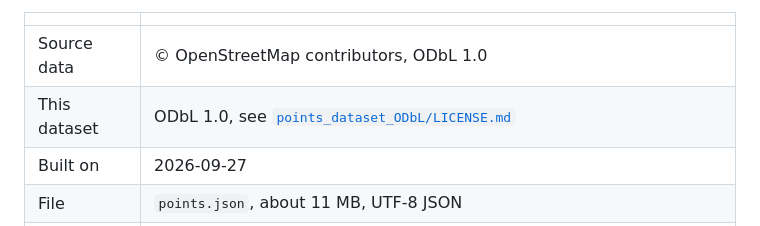
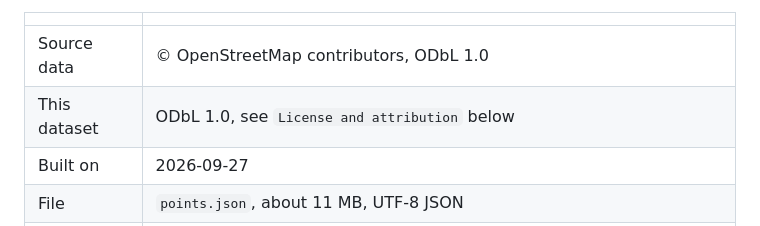
Before and after one commit to synaptrek/hypsalp-app, a Markdown page: README.md, the part around the change. Drawn GitHub-style.

Commit message:
Update dataset license reference in README

```diff
--- a/README.md
+++ b/README.md
@@ -27,7 +27,7 @@ The full policy, including your rights under the GDPR, is on the [web page](http
 | | |
 |---|---|
 | Source data | © OpenStreetMap contributors, ODbL 1.0 |
-| This dataset | ODbL 1.0, see [`points_dataset_ODbL/LICENSE.md`](points_dataset_ODbL/LICENSE.md) |
+| This dataset | ODbL 1.0, see `License and attribution` below |
 | Built on | 2026-09-27 |
 | File | `points.json`, about 11 MB, UTF-8 JSON |
 | Coverage | The Alps, the Apennines, Corsica, Sardinia and Sicily; bounding box 36.69°–49.00° N, 5.00°–19.00° E |
```
